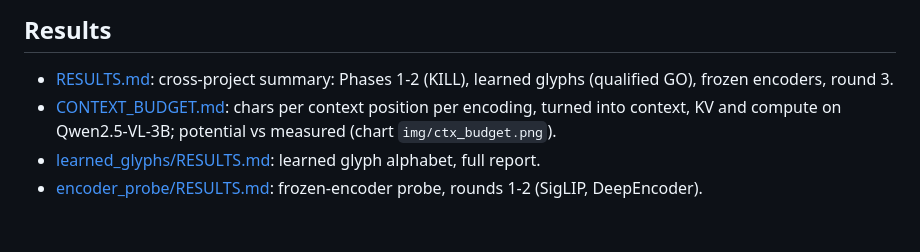
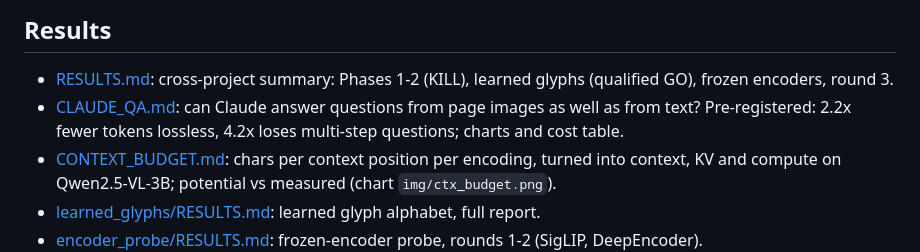
Before and after one commit to StephenFlavin/Visual-token-compression, a Markdown page: docs/README.md, the part around the change. Rendered like a GitHub page; blank space fills up the shorter version.

```diff
--- a/docs/README.md
+++ b/docs/README.md
@@ -15,6 +15,7 @@ overview is the top-level [README.md](../README.md); how to run things and the g
 
 ## Results
 * [RESULTS.md](RESULTS.md): cross-project summary: Phases 1-2 (KILL), learned glyphs (qualified GO), frozen encoders, round 3.
+* [CLAUDE_QA.md](CLAUDE_QA.md): can Claude answer questions from page images as well as from text? Pre-registered: 2.2x fewer tokens lossless, 4.2x loses multi-step questions; charts and cost table.
 * [CONTEXT_BUDGET.md](CONTEXT_BUDGET.md): chars per context position per encoding, turned into context, KV and
   compute on Qwen2.5-VL-3B; potential vs measured (chart `img/ctx_budget.png`).
 * [learned_glyphs/RESULTS.md](../learned_glyphs/RESULTS.md): learned glyph alphabet, full report.
```
Also changed, not shown: README.md (+8 -9 lines), docs/CLAUDE_QA.md (added, +124 -0 lines), results/claude_qa/summary.md (+2 -0 lines), docs/img/claude_qa_kinds.png (added), docs/img/claude_qa_saving.png (added), 1 other file.
